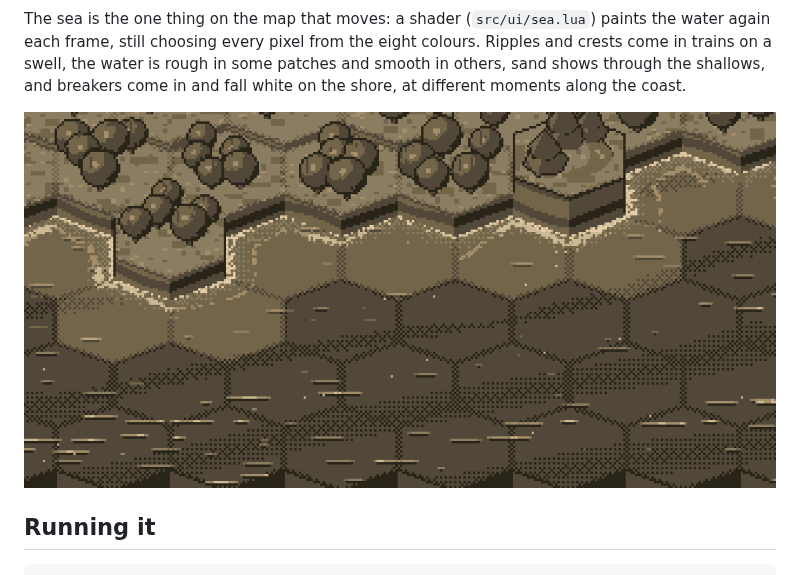
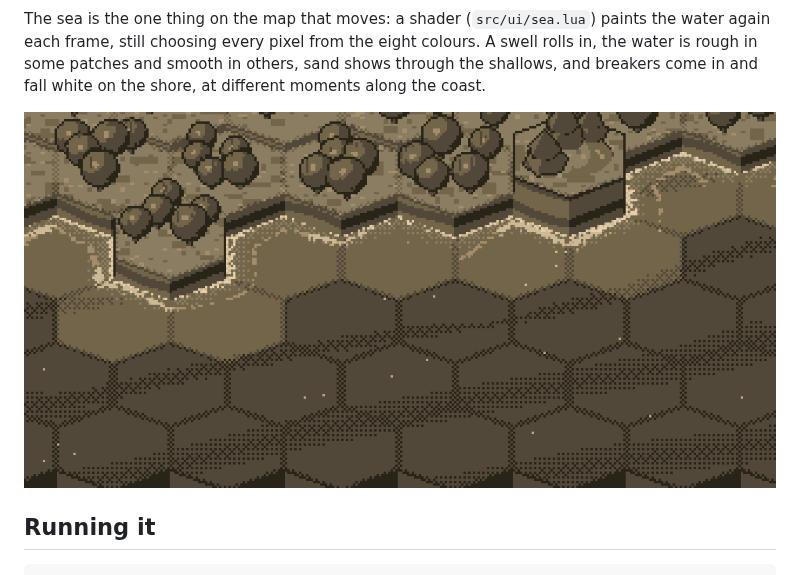
Before and after one commit to cmatuteortega/civiclone, a Markdown page: README.md, the part around the change. Rendered like a GitHub page; pictures changed too: shots/05-sea.gif.

Commit message:
Sea: no ripple strokes; the swell, glints and the shore's foam stay
Co-Authored-By: Claude Opus 5.5 <noreply@anthropic.com>
Claude-Session: https://claude.ai/code/session_01WmGK6mS849aJsRzx8DGPJU

```diff
--- a/README.md
+++ b/README.md
@@ -16,8 +16,8 @@ peaks, forests, hills, and fog of war drawn as an old paper map.
 
 The sea is the one thing on the map that moves: a shader
 (`src/ui/sea.lua`) paints the water again each frame, still choosing every
-pixel from the eight colours. Ripples and crests come in trains on a swell,
-the water is rough in some patches and smooth in others, sand shows through
+pixel from the eight colours. A swell rolls in, the water is rough in some
+patches and smooth in others, sand shows through
 the shallows, and breakers come in and fall white on the shore, at different
 moments along the coast.
 
```
Also changed, not shown: 1 other file.
